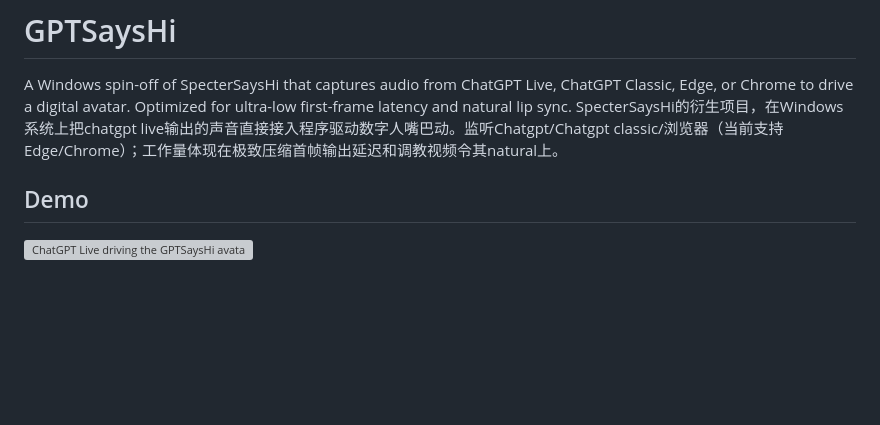
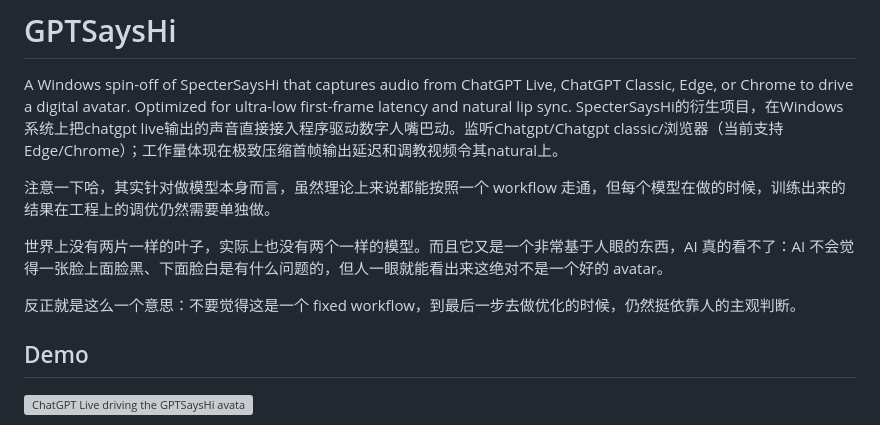
Before and after one commit to YeChen-coder/GPTSaysHi, a Markdown page: README.md, the part around the change. Drawn GitHub-style; blank space fills up the shorter version; grey boxes are pictures that could not be loaded.

```diff
--- a/README.md
+++ b/README.md
@@ -1,6 +1,12 @@
 # GPTSaysHi
 
 A Windows spin-off of SpecterSaysHi that captures audio from ChatGPT Live, ChatGPT Classic, Edge, or Chrome to drive a digital avatar. Optimized for ultra-low first-frame latency and natural lip sync. SpecterSaysHi的衍生项目，在Windows系统上把chatgpt live输出的声音直接接入程序驱动数字人嘴巴动。监听Chatgpt/Chatgpt classic/浏览器（当前支持Edge/Chrome）；工作量体现在极致压缩首帧输出延迟和调教视频令其natural上。
+
+注意一下哈，其实针对做模型本身而言，虽然理论上来说都能按照一个 workflow 走通，但每个模型在做的时候，训练出来的结果在工程上的调优仍然需要单独做。
+
+世界上没有两片一样的叶子，实际上也没有两个一样的模型。而且它又是一个非常基于人眼的东西，AI 真的看不了：AI 不会觉得一张脸上面脸黑、下面脸白是有什么问题的，但人一眼就能看出来这绝对不是一个好的 avatar。
+
+反正就是这么一个意思：不要觉得这是一个 fixed workflow，到最后一步去做优化的时候，仍然挺依靠人的主观判断。
 
 ## Demo
 
```
